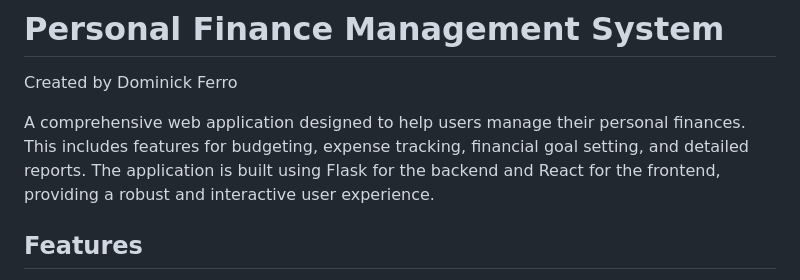
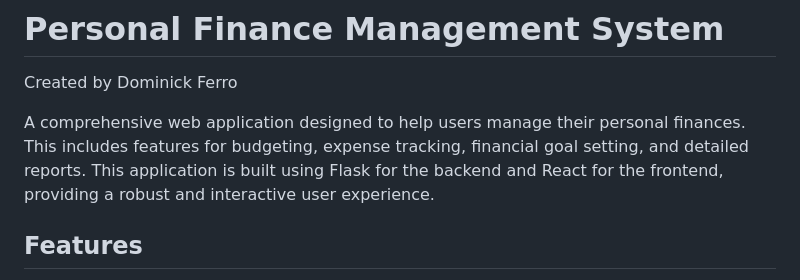
Before and after one commit to Dominick1998/Personal-Finance-Management-System, a Markdown page: README.md, the part around the change. GitHub-like rendering.

```diff
--- a/README.md
+++ b/README.md
@@ -2,7 +2,7 @@
 
 Created by Dominick Ferro
 
-A comprehensive web application designed to help users manage their personal finances. This includes features for budgeting, expense tracking, financial goal setting, and detailed reports. The application is built using Flask for the backend and React for the frontend, providing a robust and interactive user experience.
+A comprehensive web application designed to help users manage their personal finances. This includes features for budgeting, expense tracking, financial goal setting, and detailed reports. This application is built using Flask for the backend and React for the frontend, providing a robust and interactive user experience.
 
 ## Features
 
```
